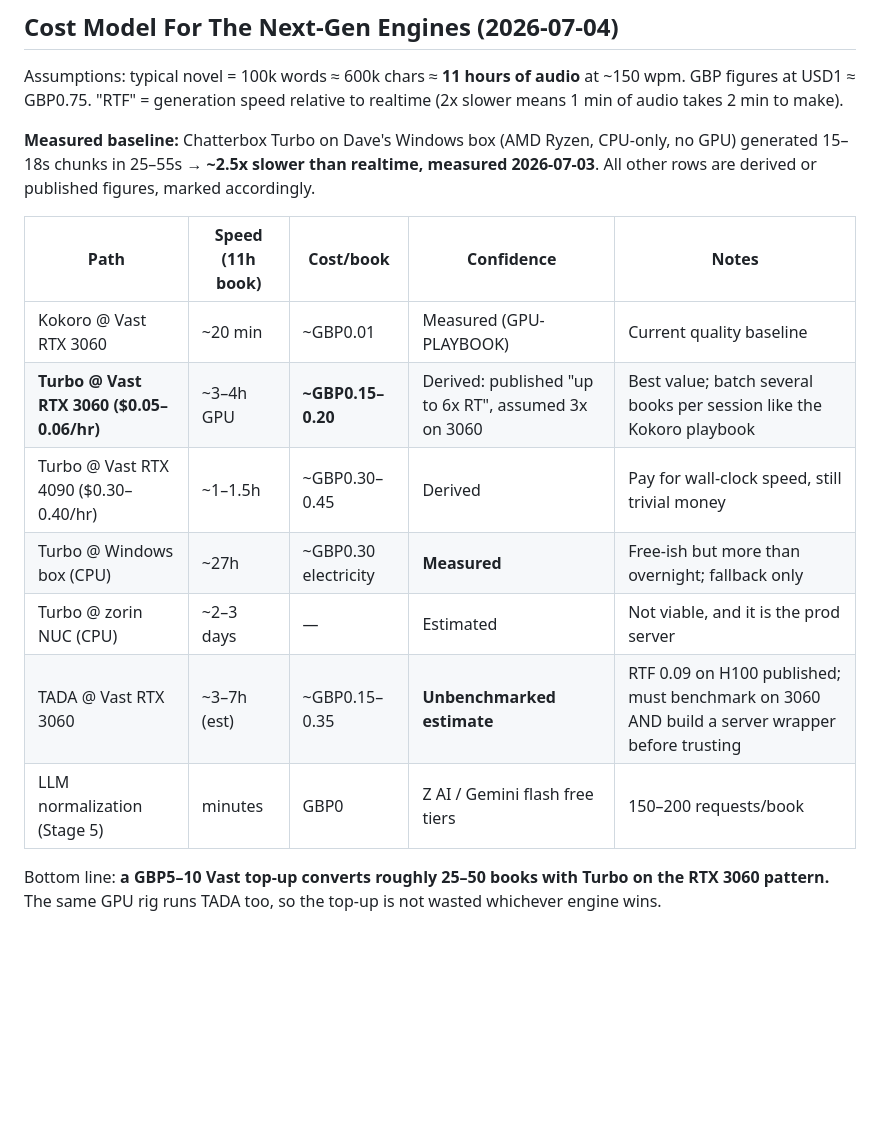
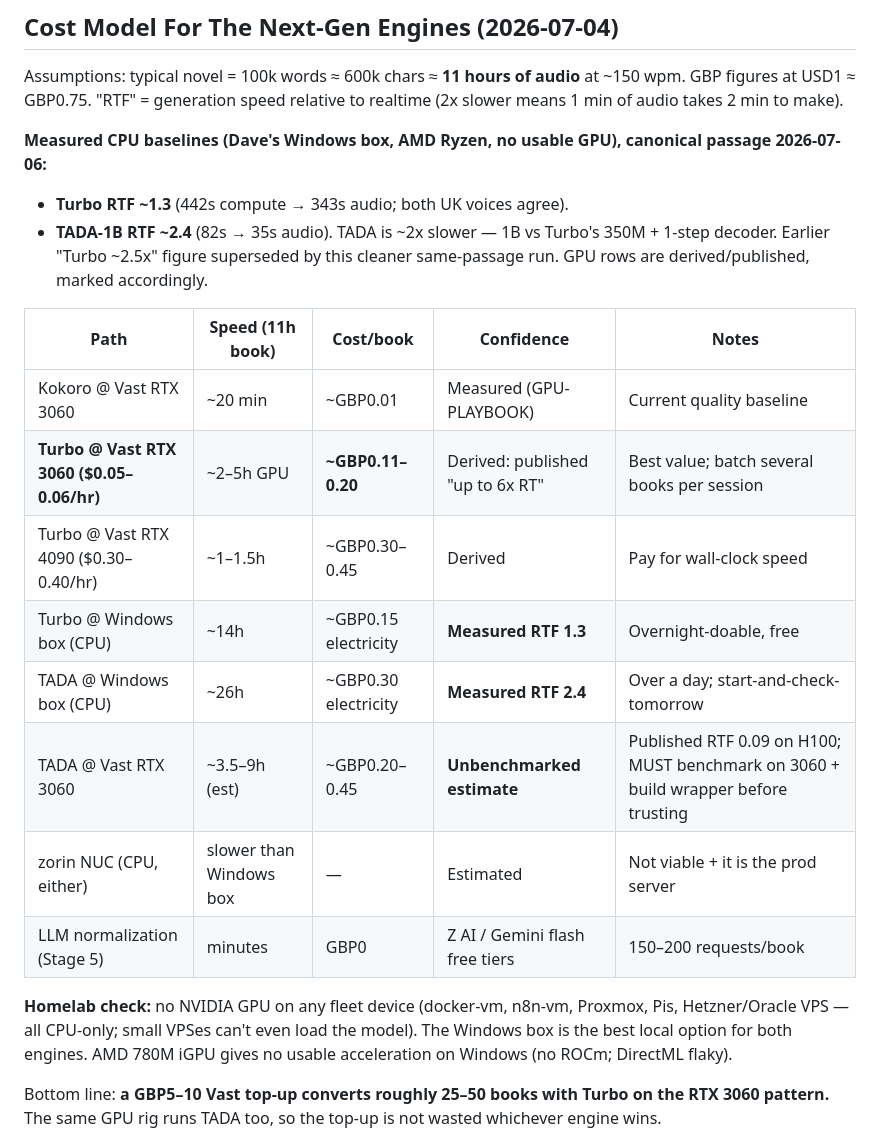
Before and after one commit to adinkraasante/epub-to-audiobook, a Markdown page: LOW-COST-TTS.md, the part around the change. Rendered like a GitHub page; blank space fills up the shorter version.

Commit message:
docs: measured CPU RTF for Turbo (1.3) and TADA (2.4), same passage
Clean same-canonical-passage measurement 2026-07-06 on the Windows box:
Turbo ~14h/book CPU, TADA ~26h/book CPU; Vast 3060 est ~GBP0.11-0.45.
Adds homelab 'no GPU anywhere' note. Supersedes rougher 2.5x Turbo figure.

Co-Authored-By: Claude Fable 5 <noreply@anthropic.com>

```diff
--- a/LOW-COST-TTS.md
+++ b/LOW-COST-TTS.md
@@ -65,20 +65,29 @@ Assumptions: typical novel = 100k words ≈ 600k chars ≈ **11 hours of audio**
 at ~150 wpm. GBP figures at USD1 ≈ GBP0.75. "RTF" = generation speed relative
 to realtime (2x slower means 1 min of audio takes 2 min to make).
 
-**Measured baseline:** Chatterbox Turbo on Dave's Windows box (AMD Ryzen,
-CPU-only, no GPU) generated 15–18s chunks in 25–55s → **~2.5x slower than
-realtime, measured 2026-07-03**. All other rows are derived or published
-figures, marked accordingly.
+**Measured CPU baselines (Dave's Windows box, AMD Ryzen, no usable GPU),
+canonical passage 2026-07-06:**
+- **Turbo RTF ~1.3** (442s compute → 343s audio; both UK voices agree).
+- **TADA-1B RTF ~2.4** (82s → 35s audio). TADA is ~2x slower — 1B vs Turbo's
+  350M + 1-step decoder.
+Earlier "Turbo ~2.5x" figure superseded by this cleaner same-passage run.
+GPU rows are derived/published, marked accordingly.
 
 | Path | Speed (11h book) | Cost/book | Confidence | Notes |
 |------|------------------|-----------|------------|-------|
 | Kokoro @ Vast RTX 3060 | ~20 min | ~GBP0.01 | Measured (GPU-PLAYBOOK) | Current quality baseline |
-| **Turbo @ Vast RTX 3060 ($0.05–0.06/hr)** | ~3–4h GPU | **~GBP0.15–0.20** | Derived: published "up to 6x RT", assumed 3x on 3060 | Best value; batch several books per session like the Kokoro playbook |
-| Turbo @ Vast RTX 4090 ($0.30–0.40/hr) | ~1–1.5h | ~GBP0.30–0.45 | Derived | Pay for wall-clock speed, still trivial money |
-| Turbo @ Windows box (CPU) | ~27h | ~GBP0.30 electricity | **Measured** | Free-ish but more than overnight; fallback only |
-| Turbo @ zorin NUC (CPU) | ~2–3 days | — | Estimated | Not viable, and it is the prod server |
-| TADA @ Vast RTX 3060 | ~3–7h (est) | ~GBP0.15–0.35 | **Unbenchmarked estimate** | RTF 0.09 on H100 published; must benchmark on 3060 AND build a server wrapper before trusting |
+| **Turbo @ Vast RTX 3060 ($0.05–0.06/hr)** | ~2–5h GPU | **~GBP0.11–0.20** | Derived: published "up to 6x RT" | Best value; batch several books per session |
+| Turbo @ Vast RTX 4090 ($0.30–0.40/hr) | ~1–1.5h | ~GBP0.30–0.45 | Derived | Pay for wall-clock speed |
+| Turbo @ Windows box (CPU) | ~14h | ~GBP0.15 electricity | **Measured RTF 1.3** | Overnight-doable, free |
+| TADA @ Windows box (CPU) | ~26h | ~GBP0.30 electricity | **Measured RTF 2.4** | Over a day; start-and-check-tomorrow |
+| TADA @ Vast RTX 3060 | ~3.5–9h (est) | ~GBP0.20–0.45 | **Unbenchmarked estimate** | Published RTF 0.09 on H100; MUST benchmark on 3060 + build wrapper before trusting |
+| zorin NUC (CPU, either) | slower than Windows box | — | Estimated | Not viable + it is the prod server |
 | LLM normalization (Stage 5) | minutes | GBP0 | Z AI / Gemini flash free tiers | 150–200 requests/book |
+
+**Homelab check:** no NVIDIA GPU on any fleet device (docker-vm, n8n-vm,
+Proxmox, Pis, Hetzner/Oracle VPS — all CPU-only; small VPSes can't even load
+the model). The Windows box is the best local option for both engines. AMD
+780M iGPU gives no usable acceleration on Windows (no ROCm; DirectML flaky).
 
 Bottom line: **a GBP5–10 Vast top-up converts roughly 25–50 books with
 Turbo on the RTX 3060 pattern.** The same GPU rig runs TADA too, so the
```
